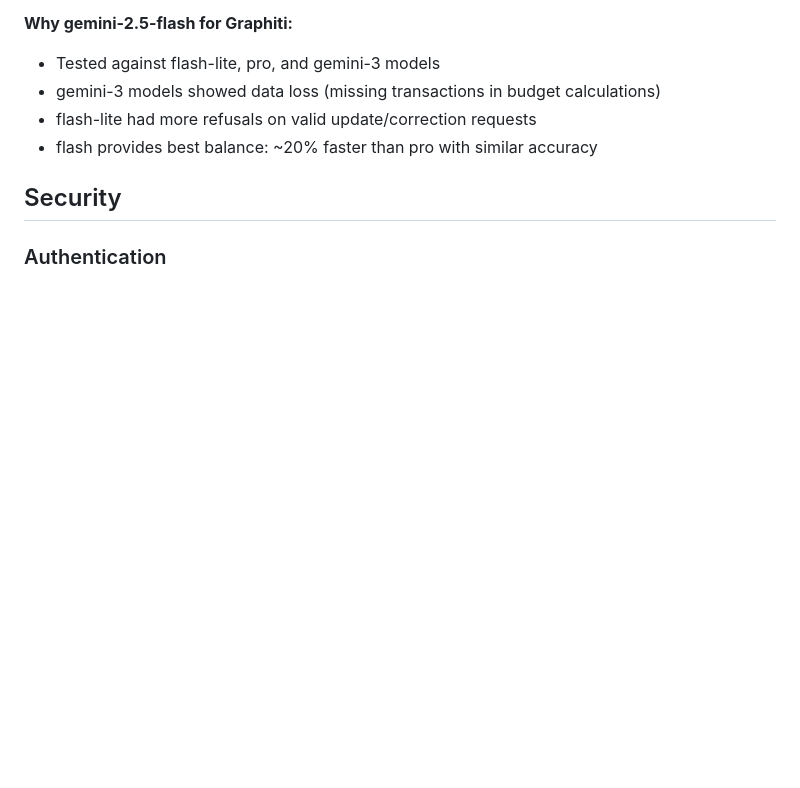
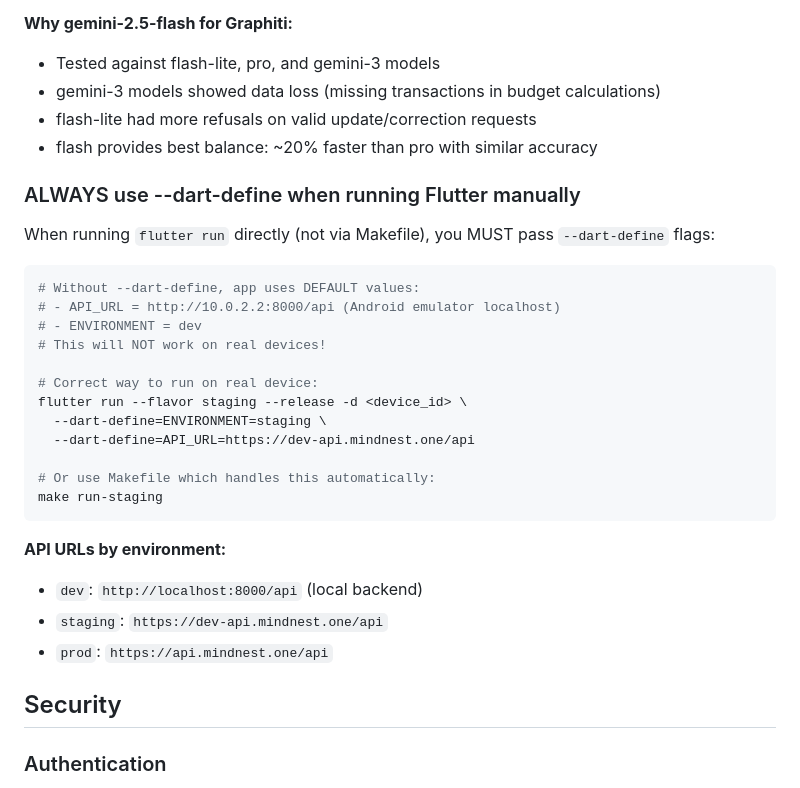
Before and after one commit to sprotasovitsky/mindnest, a Markdown page: CLAUDE.md, the part around the change. GitHub-like rendering; blank space fills up the shorter version.

Commit message:
docs: Add rule about --dart-define for Flutter manual runs
Without --dart-define flags, Flutter uses default API_URL which
points to Android emulator localhost and won't work on real devices.

Co-Authored-By: Claude Opus 4.5 <noreply@anthropic.com>

````diff
--- a/CLAUDE.md
+++ b/CLAUDE.md
@@ -803,6 +803,30 @@ embedding_dim = 3072                      # NOT 768
 - flash-lite had more refusals on valid update/correction requests
 - flash provides best balance: ~20% faster than pro with similar accuracy
 
+### ALWAYS use --dart-define when running Flutter manually
+
+When running `flutter run` directly (not via Makefile), you MUST pass `--dart-define` flags:
+
+```bash
+# Without --dart-define, app uses DEFAULT values:
+# - API_URL = http://10.0.2.2:8000/api (Android emulator localhost)
+# - ENVIRONMENT = dev
+# This will NOT work on real devices!
+
+# Correct way to run on real device:
+flutter run --flavor staging --release -d <device_id> \
+  --dart-define=ENVIRONMENT=staging \
+  --dart-define=API_URL=https://dev-api.mindnest.one/api
+
+# Or use Makefile which handles this automatically:
+make run-staging
+```
+
+**API URLs by environment:**
+- `dev`: `http://localhost:8000/api` (local backend)
+- `staging`: `https://dev-api.mindnest.one/api`
+- `prod`: `https://api.mindnest.one/api`
+
 ## Security
 
 ### Authentication
````
